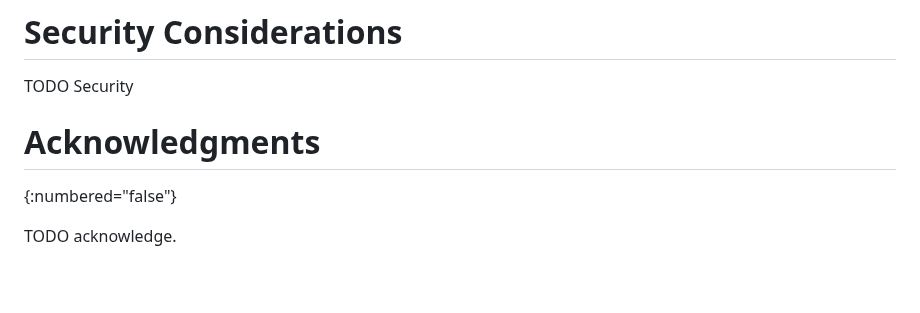
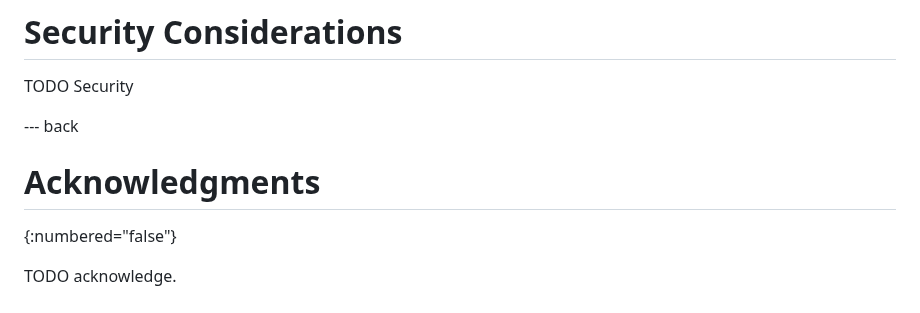
Before and after one commit to CBonnell/draft-housley-asn1-layman-guide, a Markdown page: draft-housley-asn1-layman-guide.md, the part around the change. Rendered like a GitHub page; blank space fills up the shorter version.

Commit message:
Fix doc build

```diff
--- a/draft-housley-asn1-layman-guide.md
+++ b/draft-housley-asn1-layman-guide.md
@@ -2239,8 +2239,9 @@ This document has no IANA actions.
 
 TODO Security
 
+--- back
+
 # Acknowledgments
-
 {:numbered="false"}
 
 TODO acknowledge.
```
